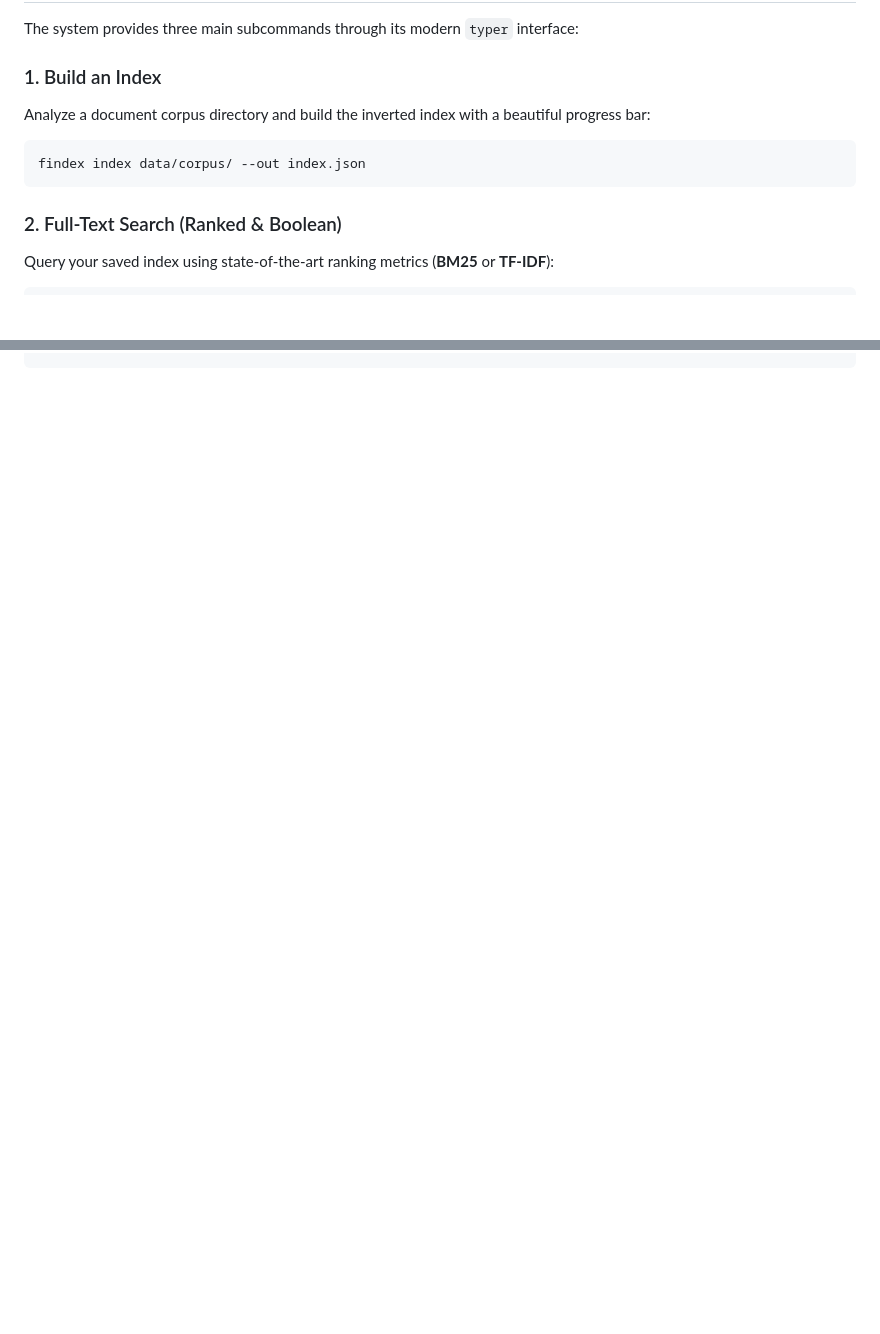
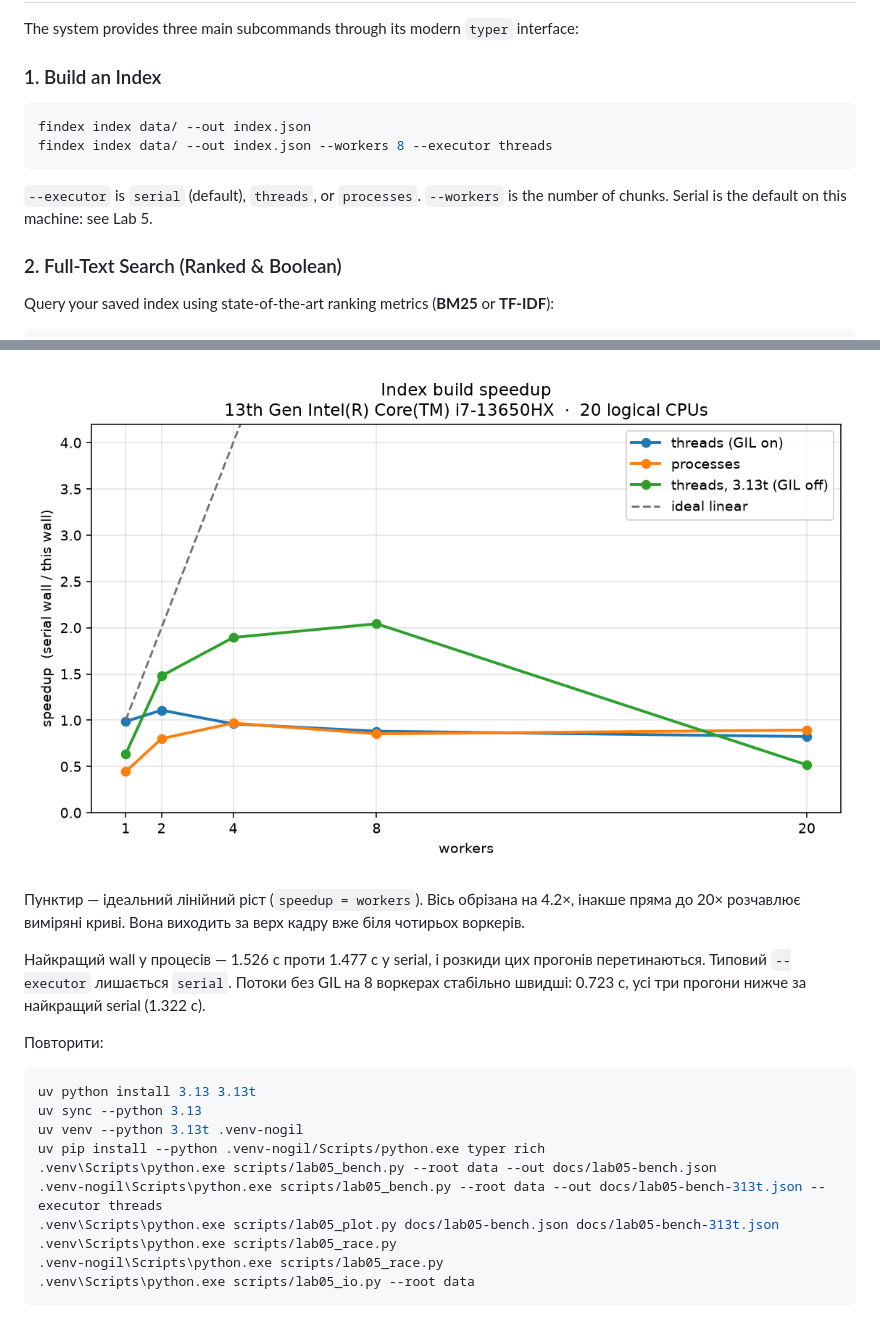
Before and after one commit to MashaKlumenko/findex, a Markdown page: README.md, 2 parts joined by grey strips. Rendered like a GitHub page; pictures changed too: docs/lab05-speedup.png (added); blank space fills up the shorter version.

Commit message:
feat: parallel index build for lab 5

````diff
--- a/README.md
+++ b/README.md
@@ -256,10 +256,12 @@ pip install dist/findex-0.4.0-py3-none-any.whl
 The system provides three main subcommands through its modern `typer` interface:
 
 ### 1. Build an Index
-Analyze a document corpus directory and build the inverted index with a beautiful progress bar:
 ```bash
-findex index data/corpus/ --out index.json
+findex index data/ --out index.json
+findex index data/ --out index.json --workers 8 --executor threads
 ```
+
+`--executor` is `serial` (default), `threads`, or `processes`. `--workers` is the number of chunks. Serial is the default on this machine: see Lab 5.
 
 ### 2. Full-Text Search (Ranked & Boolean)
 Query your saved index using state-of-the-art ranking metrics (**BM25** or **TF-IDF**):
@@ -315,0 +359,20 @@ uv run pytest --cov=src/findex --cov-report=term-missing
+![Прискорення від числа воркерів](docs/lab05-speedup.png)
+
+Пунктир — ідеальний лінійний ріст (`speedup = workers`). Вісь обрізана на 4.2×, інакше пряма до 20× розчавлює виміряні криві. Вона виходить за верх кадру вже біля чотирьох воркерів.
+
+Найкращий wall у процесів — 1.526 с проти 1.477 с у serial, і розкиди цих прогонів перетинаються. Типовий `--executor` лишається `serial`. Потоки без GIL на 8 воркерах стабільно швидші: 0.723 с, усі три прогони нижче за найкращий serial (1.322 с).
+
+Повторити:
+
+```bash
+uv python install 3.13 3.13t
+uv sync --python 3.13
+uv venv --python 3.13t .venv-nogil
+uv pip install --python .venv-nogil/Scripts/python.exe typer rich
+.venv\Scripts\python.exe scripts/lab05_bench.py --root data --out docs/lab05-bench.json
+.venv-nogil\Scripts\python.exe scripts/lab05_bench.py --root data --out docs/lab05-bench-313t.json --executor threads
+.venv\Scripts\python.exe scripts/lab05_plot.py docs/lab05-bench.json docs/lab05-bench-313t.json
+.venv\Scripts\python.exe scripts/lab05_race.py
+.venv-nogil\Scripts\python.exe scripts/lab05_race.py
+.venv\Scripts\python.exe scripts/lab05_io.py --root data
+```
````
Also changed, not shown: other parts of README.md (+41 -0 lines), docs/lab05-gil.md (added, +79 -0 lines), 16 other files.
